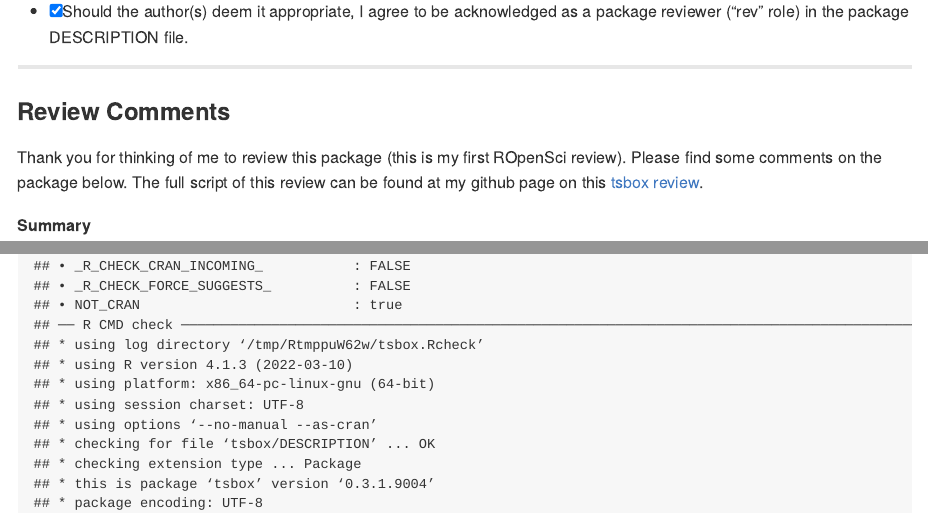
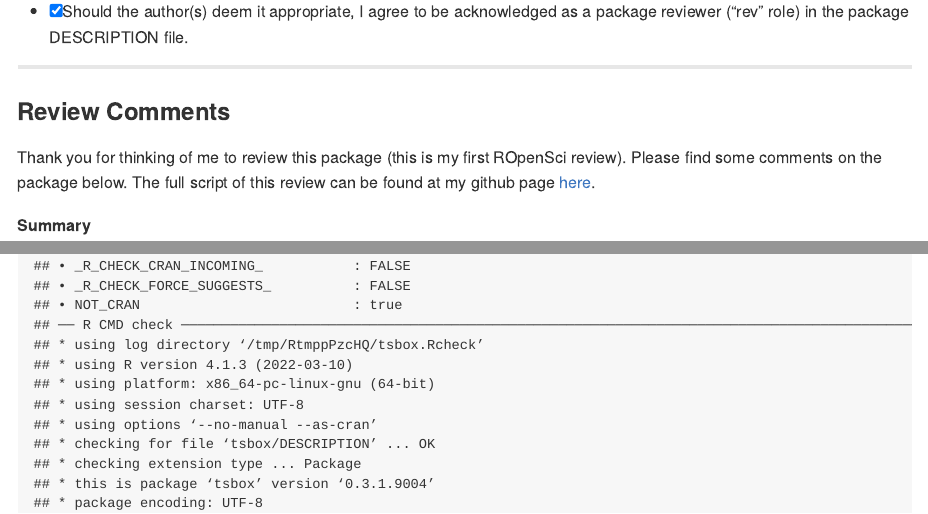
Before and after one commit to nunesmatt/tsbox-review, an R Markdown document (tsbox-review.Rmd): the page in a window 1100 px wide, from 990 px down, and a second part further down, joined at a grey line. The pictures show the output file tsbox-review.md that the author committed with the source, drawn offline in the style of GitHub; long lines of code are wrapped.

Commit message:
Add files via upload

```diff
--- a/tsbox-review.Rmd
+++ b/tsbox-review.Rmd
@@ -42,7 +42,7 @@ Estimated hours spent reviewing: 7
 
 ### Review Comments
 
-Thank you for thinking of me to review this package (this is my first ROpenSci review).  Please find some comments on the package below.  The full script of this review can be found at my github page on this [tsbox review](https://github.com/nunesmatt/tsbox-review).
+Thank you for thinking of me to review this package (this is my first ROpenSci review).  Please find some comments on the package below.  The full script of this review can be found at my github page  [here](https://github.com/nunesmatt/tsbox-review/tsbox-review.md).
 
 **Summary**
 
```
Also changed, not shown: tsbox-review.md.
